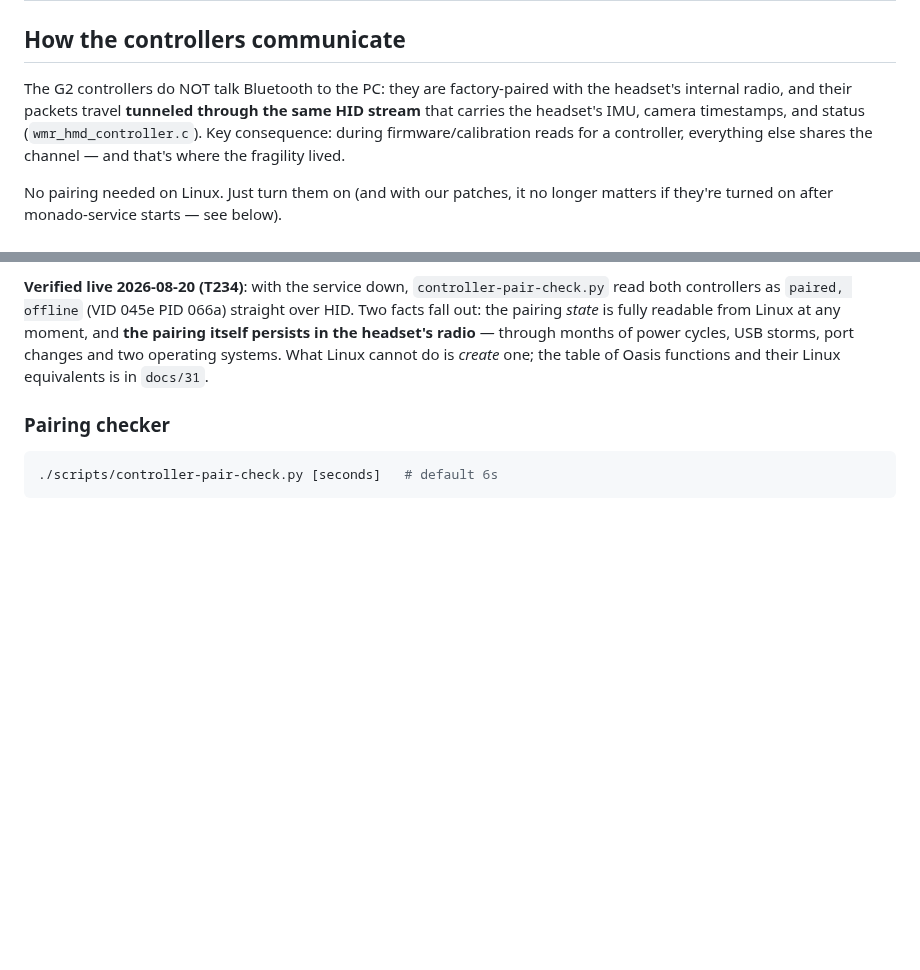
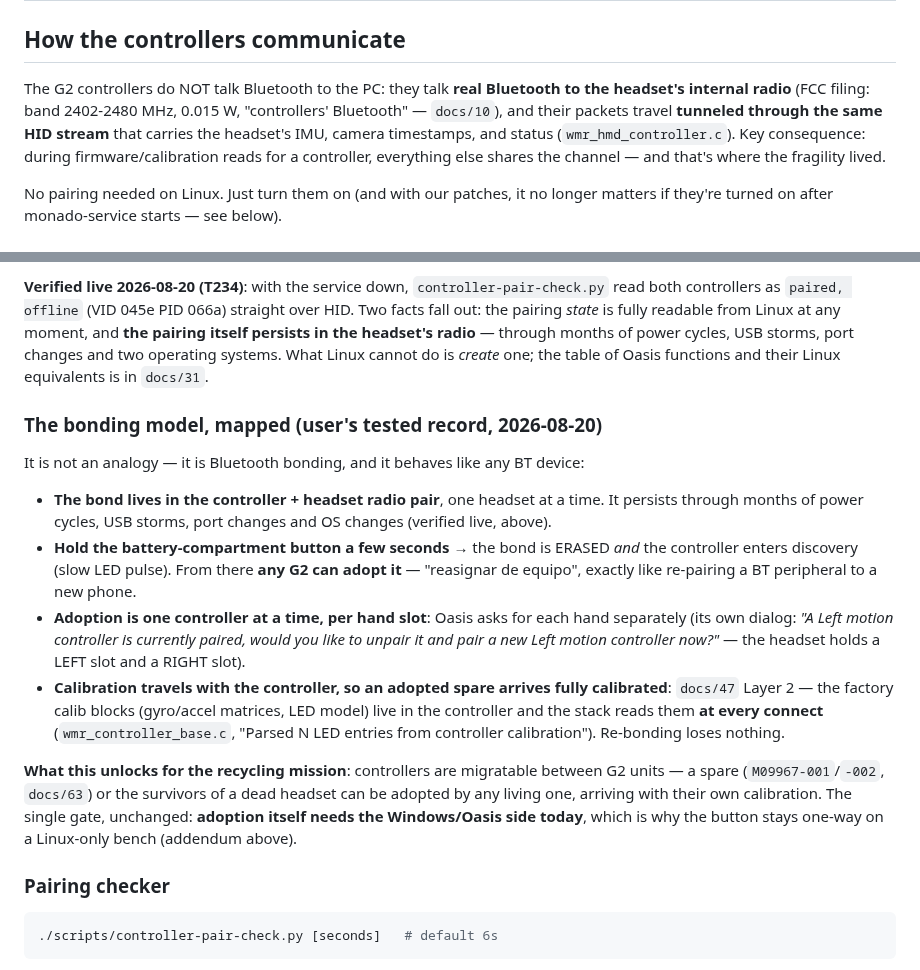
Before and after one commit to Wintch/reverb-g2, a Markdown page: docs/03-controllers.md, 2 parts joined by grey strips. GitHub-like rendering; blank space fills up the shorter version.

Commit message:
The Windows binding needs THE bound port, and the pairing is literal Bluetooth bonding
User, tested: a technically-valid CPU port is necessary but not sufficient
on Windows -- it must be THE port that was active at setup, or it fails
until Oasis re-binds. T185 had already measured the failure signature
without naming it: identity byte-identical on the new port while the
companion flips to Status Unknown. That ghost IS the binding refusing an
unbound port.

And the controller pairing is not like Bluetooth, it IS Bluetooth: FCC band
2402-2480 MHz, 0.015 W, controllers Bluetooth. The bonding model, mapped
from the user tested record: bond lives in the controller+radio pair, one
headset at a time; hold the battery-compartment button a few seconds and the
bond is erased AND the controller enters discovery, adoptable by ANY G2 --
reasignar de equipo, like re-pairing a BT peripheral to a new phone;
adoption is one at a time, per hand slot. Calibration travels with the
controller (docs/47 layer 2, read at every connect), so an adopted spare
arrives fully calibrated and re-bonding loses nothing.

For the recycling mission that means controllers are migratable between G2
units -- spares and survivors of dead headsets can be adopted, fully
calibrated. The single gate stands: adoption needs Windows/Oasis today,
which is why the button stays one-way on a Linux-only bench. docs/03 top
also corrected: factory-paired implied immutable, and it is not.

Co-Authored-By: Claude Fable 5 <noreply@anthropic.com>

```diff
--- a/docs/03-controllers.md
+++ b/docs/03-controllers.md
@@ -2,8 +2,9 @@
 
 ## How the controllers communicate
 
-The G2 controllers do NOT talk Bluetooth to the PC: they are factory-paired with the
-headset's internal radio, and their packets travel **tunneled through the same HID stream**
+The G2 controllers do NOT talk Bluetooth to the PC: they talk **real Bluetooth to the
+headset's internal radio** (FCC filing: band 2402-2480 MHz, 0.015 W, "controllers' Bluetooth" —
+`docs/10`), and their packets travel **tunneled through the same HID stream**
 that carries the headset's IMU, camera timestamps, and status (`wmr_hmd_controller.c`).
 Key consequence: during firmware/calibration reads for a controller, everything else shares
 the channel — and that's where the fragility lived.
@@ -199,6 +200,29 @@ pairing *state* is fully readable from Linux at any moment, and **the pairing it
 the headset's radio** — through months of power cycles, USB storms, port changes and two
 operating systems. What Linux cannot do is *create* one; the table of Oasis functions and their
 Linux equivalents is in `docs/31`.
+
+### The bonding model, mapped (user's tested record, 2026-08-20)
+
+It is not an analogy — it is Bluetooth bonding, and it behaves like any BT device:
+
+- **The bond lives in the controller + headset radio pair**, one headset at a time. It persists
+  through months of power cycles, USB storms, port changes and OS changes (verified live, above).
+- **Hold the battery-compartment button a few seconds** → the bond is ERASED *and* the controller
+  enters discovery (slow LED pulse). From there **any G2 can adopt it** — "reasignar de equipo",
+  exactly like re-pairing a BT peripheral to a new phone.
+- **Adoption is one controller at a time, per hand slot**: Oasis asks for each hand separately
+  (its own dialog: *"A Left motion controller is currently paired, would you like to unpair it
+  and pair a new Left motion controller now?"* — the headset holds a LEFT slot and a RIGHT slot).
+- **Calibration travels with the controller, so an adopted spare arrives fully calibrated**:
+  `docs/47` Layer 2 — the factory calib blocks (gyro/accel matrices, LED model) live in the
+  controller and the stack reads them **at every connect** (`wmr_controller_base.c`, "Parsed N
+  LED entries from controller calibration"). Re-bonding loses nothing.
+
+**What this unlocks for the recycling mission**: controllers are migratable between G2 units —
+a spare (`M09967-001`/`-002`, `docs/63`) or the survivors of a dead headset can be adopted by any
+living one, arriving with their own calibration. The single gate, unchanged: **adoption itself
+needs the Windows/Oasis side today**, which is why the button stays one-way on a Linux-only
+bench (addendum above).
 
 ### Pairing checker
 
```
Also changed, not shown: docs/31-windows-bringup-and-errors.md (+9 -3 lines).
